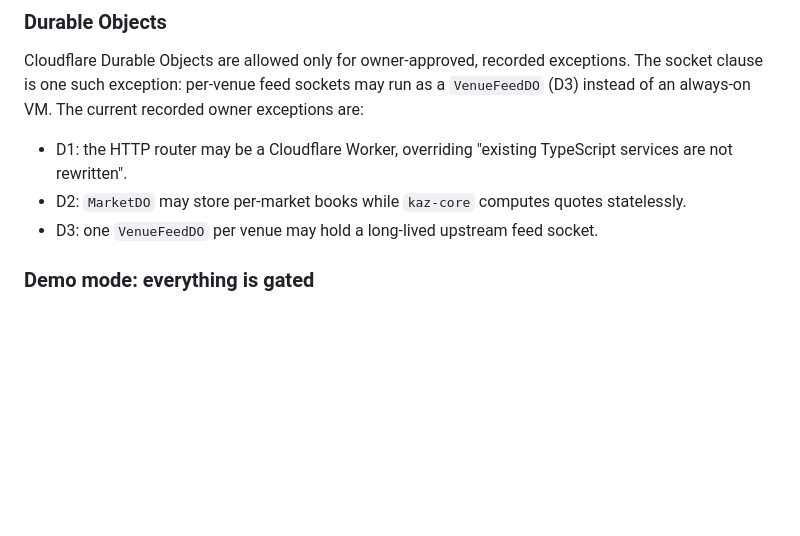
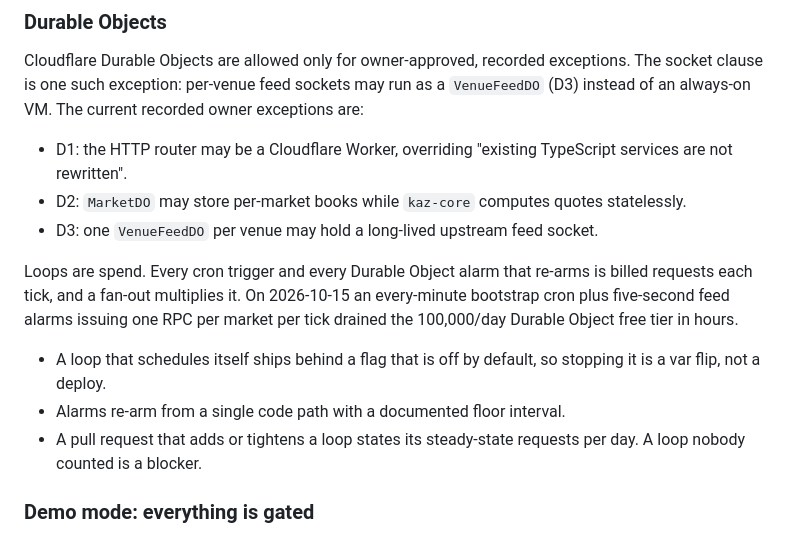
Before and after one commit to kaz-markets/.github, a Markdown page: AGENTS.md, the part around the change. GitHub-like rendering; blank space fills up the shorter version.

Commit message:
Rule: self-scheduling loops are gated, floored and counted
Adds a measured-loops rule under the Durable Objects constraint, citing the
2026-10-15 free-tier exhaustion. Sync to repos after merge.

Generated with [Devin](https://devin.ai)

Co-Authored-By: Devin <158243242+devin-ai-integration[bot]@users.noreply.github.com>

```diff
--- a/AGENTS.md
+++ b/AGENTS.md
@@ -128,6 +128,17 @@ instead of an always-on VM. The current recorded owner exceptions are:
 - D2: `MarketDO` may store per-market books while `kaz-core` computes quotes statelessly.
 - D3: one `VenueFeedDO` per venue may hold a long-lived upstream feed socket.
 
+Loops are spend. Every cron trigger and every Durable Object alarm that re-arms is billed
+requests each tick, and a fan-out multiplies it. On 2026-10-15 an every-minute bootstrap cron
+plus five-second feed alarms issuing one RPC per market per tick drained the 100,000/day
+Durable Object free tier in hours.
+
+- A loop that schedules itself ships behind a flag that is off by default, so stopping it is a
+  var flip, not a deploy.
+- Alarms re-arm from a single code path with a documented floor interval.
+- A pull request that adds or tightens a loop states its steady-state requests per day. A loop
+  nobody counted is a blocker.
+
 ### Demo mode: everything is gated
 
 We are in demo. New surfaces ship behind a flag, off by default. No production credentials,
```
